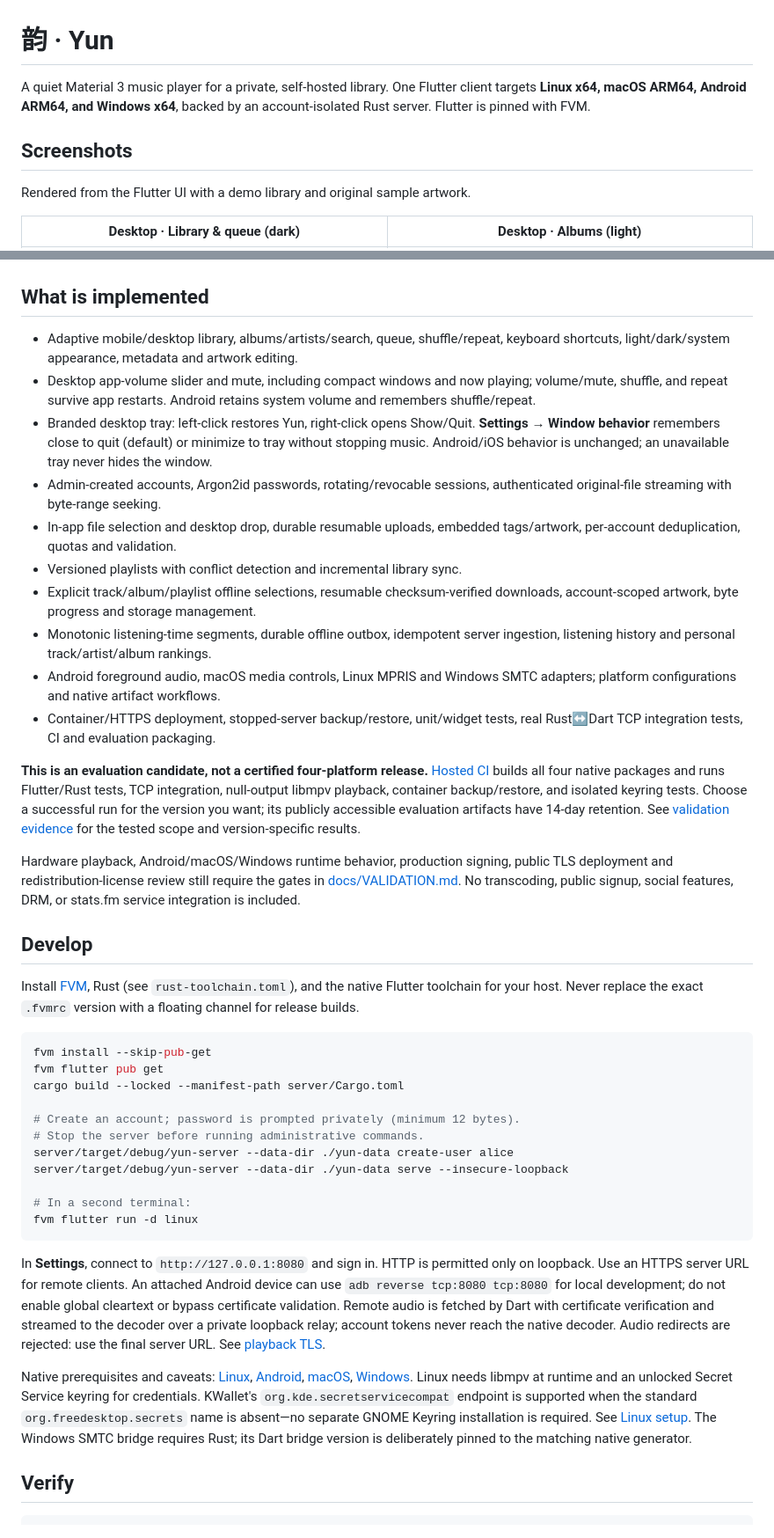
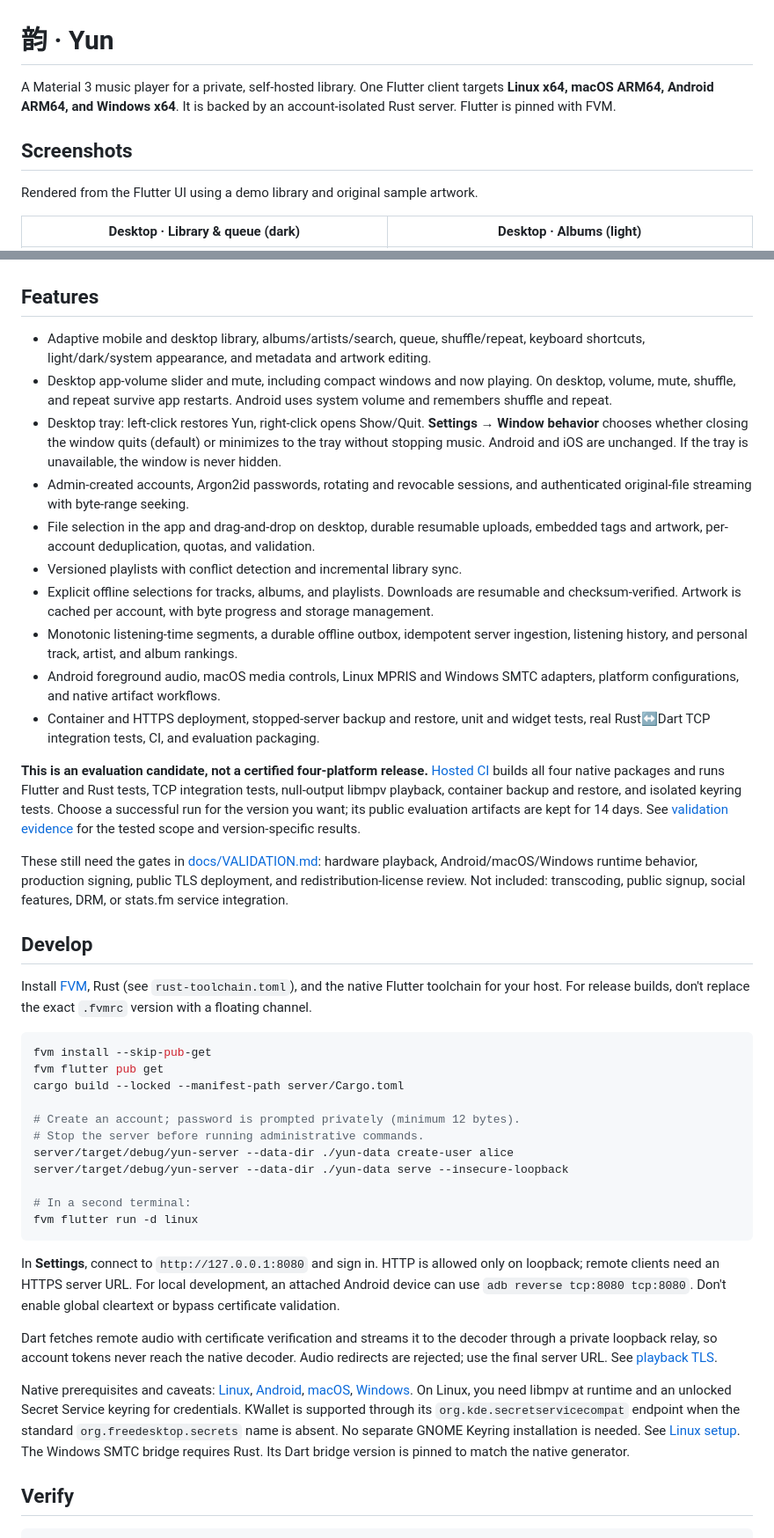
Before and after one commit to BIGGASSS/Yun, a Markdown page: README.md, 2 parts joined by grey strips. Shown at 88% size. GitHub-like rendering.

````diff
--- a/README.md
+++ b/README.md
@@ -1,12 +1,10 @@
 # 韵 · Yun
 
-A quiet Material 3 music player for a private, self-hosted library. One Flutter
-client targets **Linux x64, macOS ARM64, Android ARM64, and Windows x64**, backed
-by an account-isolated Rust server. Flutter is pinned with FVM.
+A Material 3 music player for a private, self-hosted library. One Flutter client targets **Linux x64, macOS ARM64, Android ARM64, and Windows x64**. It is backed by an account-isolated Rust server. Flutter is pinned with FVM.
 
 ## Screenshots
 
-Rendered from the Flutter UI with a demo library and original sample artwork.
+Rendered from the Flutter UI using a demo library and original sample artwork.
 
 | Desktop · Library & queue (dark) | Desktop · Albums (light) |
 | --- | --- |
@@ -16,49 +14,27 @@ Rendered from the Flutter UI with a demo library and original sample artwork.
 | --- | --- |
 | <img src="docs/screenshots/mobile-library-dark.png" alt="Yun mobile library in dark mode with downloaded tracks and a mini player" width="260"> | <img src="docs/screenshots/mobile-now-playing-dark.png" alt="Yun mobile now playing screen with album artwork and playback controls" width="260"> |
 
-## What is implemented
+## Features
 
-- Adaptive mobile/desktop library, albums/artists/search, queue, shuffle/repeat,
-  keyboard shortcuts, light/dark/system appearance, metadata and artwork editing.
-- Desktop app-volume slider and mute, including compact windows and now playing;
-  volume/mute, shuffle, and repeat survive app restarts. Android retains system
-  volume and remembers shuffle/repeat.
-- Branded desktop tray: left-click restores Yun, right-click opens Show/Quit.
-  **Settings → Window behavior** remembers close to quit (default) or minimize
-  to tray without stopping music.
-  Android/iOS behavior is unchanged; an unavailable tray never hides the window.
-- Admin-created accounts, Argon2id passwords, rotating/revocable sessions,
-  authenticated original-file streaming with byte-range seeking.
-- In-app file selection and desktop drop, durable resumable uploads, embedded
-  tags/artwork, per-account deduplication, quotas and validation.
+- Adaptive mobile and desktop library, albums/artists/search, queue, shuffle/repeat, keyboard shortcuts, light/dark/system appearance, and metadata and artwork editing.
+- Desktop app-volume slider and mute, including compact windows and now playing. On desktop, volume, mute, shuffle, and repeat survive app restarts. Android uses system volume and remembers shuffle and repeat.
+- Desktop tray: left-click restores Yun, right-click opens Show/Quit. **Settings → Window behavior** chooses whether closing the window quits (default) or minimizes to the tray without stopping music. Android and iOS are unchanged. If the tray is unavailable, the window is never hidden.
+- Admin-created accounts, Argon2id passwords, rotating and revocable sessions, and authenticated original-file streaming with byte-range seeking.
+- File selection in the app and drag-and-drop on desktop, durable resumable uploads, embedded tags and artwork, per-account deduplication, quotas, and validation.
 - Versioned playlists with conflict detection and incremental library sync.
-- Explicit track/album/playlist offline selections, resumable checksum-verified
-  downloads, account-scoped artwork, byte progress and storage management.
-- Monotonic listening-time segments, durable offline outbox, idempotent server
-  ingestion, listening history and personal track/artist/album rankings.
-- Android foreground audio, macOS media controls, Linux MPRIS and Windows SMTC
-  adapters; platform configurations and native artifact workflows.
-- Container/HTTPS deployment, stopped-server backup/restore, unit/widget tests,
-  real Rust↔Dart TCP integration tests, CI and evaluation packaging.
+- Explicit offline selections for tracks, albums, and playlists. Downloads are resumable and checksum-verified. Artwork is cached per account, with byte progress and storage management.
+- Monotonic listening-time segments, a durable offline outbox, idempotent server ingestion, listening history, and personal track, artist, and album rankings.
+- Android foreground audio, macOS media controls, Linux MPRIS and Windows SMTC adapters, platform configurations, and native artifact workflows.
+- Container and HTTPS deployment, stopped-server backup and restore, unit and widget tests, real Rust↔Dart TCP integration tests, CI, and evaluation packaging.
 
 **This is an evaluation candidate, not a certified four-platform release.**
-[Hosted CI](https://github.com/BIGGASSS/Yun/actions/workflows/ci.yml) builds all
-four native packages and runs Flutter/Rust tests, TCP integration, null-output
-libmpv playback, container backup/restore, and isolated keyring tests. Choose a
-successful run for the version you want; its publicly accessible evaluation artifacts have
-14-day retention. See [validation evidence](docs/VALIDATION.md) for the tested
-scope and version-specific results.
+[Hosted CI](https://github.com/BIGGASSS/Yun/actions/workflows/ci.yml) builds all four native packages and runs Flutter and Rust tests, TCP integration tests, null-output libmpv playback, container backup and restore, and isolated keyring tests. Choose a successful run for the version you want; its public evaluation artifacts are kept for 14 days. See [validation evidence](docs/VALIDATION.md) for the tested scope and version-specific results.
 
-Hardware playback, Android/macOS/Windows runtime behavior, production signing,
-public TLS deployment and redistribution-license review still require the gates in
-[docs/VALIDATION.md](docs/VALIDATION.md). No transcoding, public signup, social
-features, DRM, or stats.fm service integration is included.
+These still need the gates in [docs/VALIDATION.md](docs/VALIDATION.md): hardware playback, Android/macOS/Windows runtime behavior, production signing, public TLS deployment, and redistribution-license review. Not included: transcoding, public signup, social features, DRM, or stats.fm service integration.
 
 ## Develop
 
-Install [FVM](https://fvm.app/), Rust (see `rust-toolchain.toml`), and the native
-Flutter toolchain for your host. Never replace the exact `.fvmrc` version with a
-floating channel for release builds.
+Install [FVM](https://fvm.app/), Rust (see `rust-toolchain.toml`), and the native Flutter toolchain for your host. For release builds, don't replace the exact `.fvmrc` version with a floating channel.
 
 ```sh
 fvm install --skip-pub-get
@@ -74,22 +50,11 @@ server/target/debug/yun-server --data-dir ./yun-data serve --insecure-loopback
 fvm flutter run -d linux
 ```
 
-In **Settings**, connect to `http://127.0.0.1:8080` and sign in. HTTP is permitted
-only on loopback. Use an HTTPS server URL for remote clients. An attached Android
-device can use `adb reverse tcp:8080 tcp:8080` for local development; do not enable
-global cleartext or bypass certificate validation. Remote audio is fetched by
-Dart with certificate verification and streamed to the decoder over a private
-loopback relay; account tokens never reach the native decoder. Audio redirects
-are rejected: use the final server URL. See [playback TLS](docs/PLAYBACK_TLS.md).
+In **Settings**, connect to `http://127.0.0.1:8080` and sign in. HTTP is allowed only on loopback; remote clients need an HTTPS server URL. For local development, an attached Android device can use `adb reverse tcp:8080 tcp:8080`. Don't enable global cleartext or bypass certificate validation.
 
-Native prerequisites and caveats: [Linux](linux/README.md),
-[Android](android/README.md), [macOS](macos/README.md),
-[Windows](windows/README.md). Linux needs libmpv at runtime and an unlocked Secret
-Service keyring for credentials. KWallet's `org.kde.secretservicecompat` endpoint
-is supported when the standard `org.freedesktop.secrets` name is absent—no separate
-GNOME Keyring installation is required. See [Linux setup](linux/README.md).
-The Windows SMTC bridge requires Rust; its Dart
-bridge version is deliberately pinned to the matching native generator.
+Dart fetches remote audio with certificate verification and streams it to the decoder through a private loopback relay, so account tokens never reach the native decoder. Audio redirects are rejected; use the final server URL. See [playback TLS](docs/PLAYBACK_TLS.md).
+
+Native prerequisites and caveats: [Linux](linux/README.md), [Android](android/README.md), [macOS](macos/README.md), [Windows](windows/README.md). On Linux, you need libmpv at runtime and an unlocked Secret Service keyring for credentials. KWallet is supported through its `org.kde.secretservicecompat` endpoint when the standard `org.freedesktop.secrets` name is absent. No separate GNOME Keyring installation is needed. See [Linux setup](linux/README.md). The Windows SMTC bridge requires Rust. Its Dart bridge version is pinned to match the native generator.
 
 ## Verify
 
````
Also changed, not shown: other parts of README.md (+15 -83 lines), docs/OFFLINE.md (added, +33 -0 lines).
